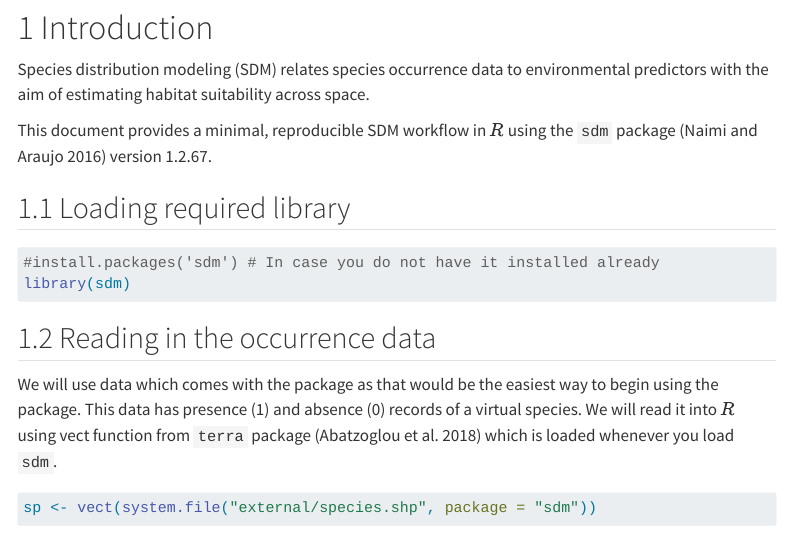
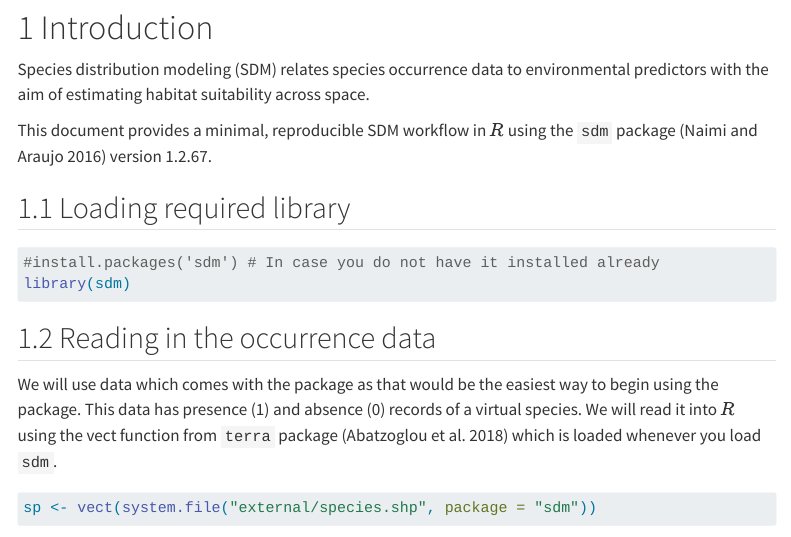
Before and after one commit to Wycology/wycology.github.io, a Quarto document (index.qmd): the page in a window 1100 px wide, from 210 px down. Rendered offline with R 4.5, knitr and Pandoc in place of Quarto, with nearby package versions; some code elsewhere in the file could not run offline; menus at the side of the page are left out; long lines of code are wrapped.

Commit message:
Simple sdm workflow

````diff
--- a/index.qmd
+++ b/index.qmd
@@ -32,7 +32,7 @@ library(sdm)
 
 ## Reading in the occurrence data
 
-We will use data which comes with the package as that would be the easiest way to begin using the package. This data has presence (1) and absence (0) records of a virtual species. We will read it into $R$ using vect function from `terra` package [@abatzoglou2018] which is loaded whenever you load `sdm`.
+We will use data which comes with the package as that would be the easiest way to begin using the package. This data has presence (1) and absence (0) records of a virtual species. We will read it into $R$ using the vect function from `terra` package [@abatzoglou2018] which is loaded whenever you load `sdm`.
 
 ```{r}
 #| eval: true
````
